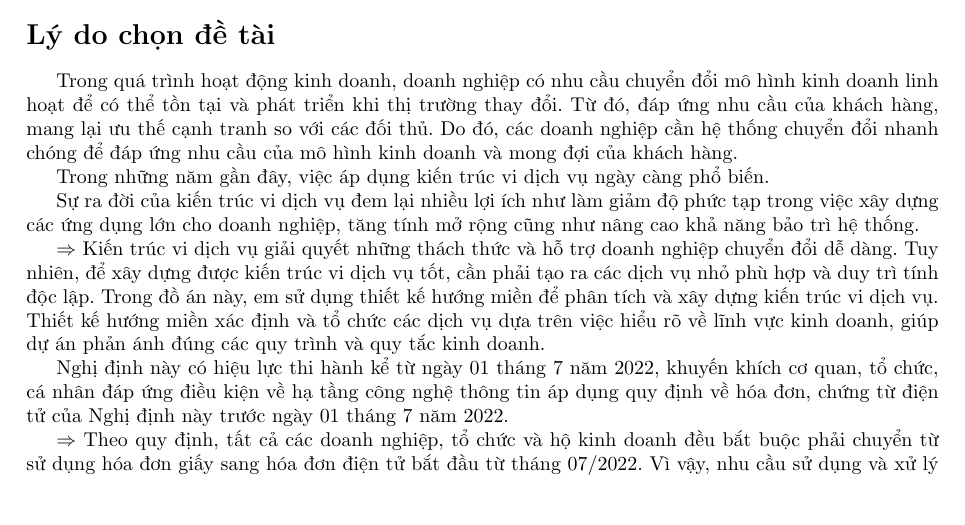
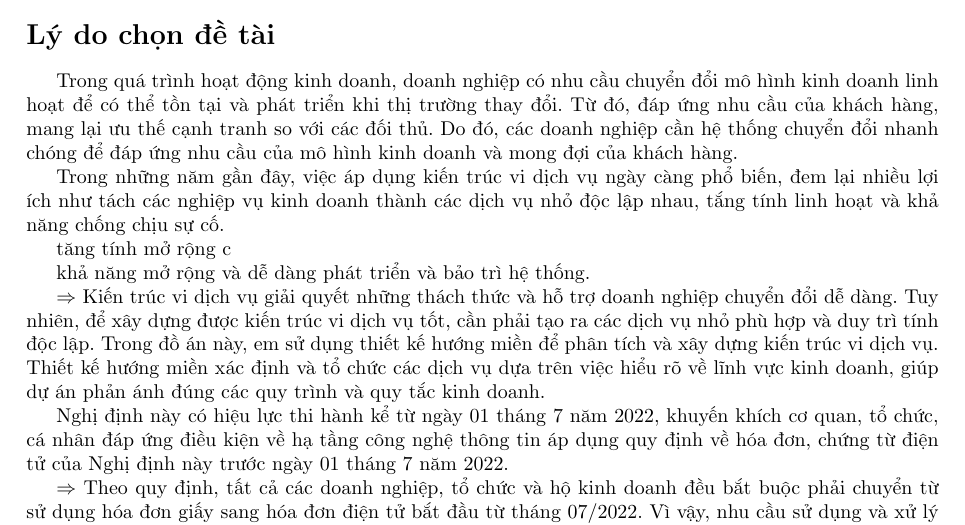
Before and after one commit to hust20206205/latex20, a LaTeX document (baocao/main.tex, which reads baocao/contents/_a.tex): part of page 2 of 2, cut so that both start at the same text, the shorter picture padded with empty space. Compiled offline with pdfLaTeX.

Commit message:
VuVanNghia20206205

```diff
--- a/baocao/contents/_a.tex
+++ b/baocao/contents/_a.tex
@@ -1,14 +1,14 @@
 Trong quá trình hoạt động kinh doanh, doanh nghiệp có nhu cầu chuyển đổi mô hình kinh doanh linh hoạt để có thể tồn tại và phát triển khi thị trường thay đổi. Từ đó, đáp ứng nhu cầu của khách hàng, mang lại ưu thế cạnh tranh so với các đối thủ. Do đó, các doanh nghiệp cần hệ thống chuyển đổi nhanh chóng để đáp ứng nhu cầu của mô hình kinh doanh và mong đợi của khách hàng.
 
-% kiến trúc vi dịch vụ
+Trong những năm gần đây, việc áp dụng kiến trúc vi dịch vụ ngày càng phổ biến,  đem lại nhiều lợi ích như  tách các nghiệp vụ kinh doanh   thành các dịch vụ nhỏ độc lập nhau, tắng tính   linh hoạt và khả năng chống chịu sự cố.
 
-Trong những năm gần đây, việc áp dụng kiến trúc vi dịch vụ ngày càng phổ biến.
 
-Sự ra đời của kiến trúc vi dịch vụ đem lại nhiều lợi ích như làm giảm độ phức tạp trong việc xây dựng các ứng dụng lớn cho doanh nghiệp, tăng tính mở rộng cũng như nâng cao khả năng bảo trì hệ thống.
 
-% Sử dụng kiến trúc vi dịch vụ trong hệ thống quản lý xxxxxxxxxxxxxxxx có thể giúp tách các chức năng khác nhau thành các dịch vụ nhỏ độc lập nhau, giúp cải thiện tính linh hoạt, khả năng mở rộng và dễ dàng phát triển và bảo trì hệ thống.
+tăng tính mở rộng c
 
-% Kiến trúc vi dịch vụ cho phép các kiến trúc vi dịch vụ hoạt động độc lập linh hoạt và đáng tin cậy trong việc quản lý người dùng, quản lý sản phẩm, quản lý đơn hàng và thanh toán.
+ khả năng mở rộng và dễ dàng phát triển và bảo trì hệ thống.
+
+
 
 %%%%%%%%%%%%%%%%%%%%%%%%%%%%%%%%%%
 
--- a/baocao/main.tex
+++ b/baocao/main.tex
@@ -2,7 +2,9 @@
 
 % \documentclass{book}
 
-\documentclass{report}
+\documentclass{report} % Chọn cỡ chữ
+
+
 
 \usepackage{contents/start/init}
 
```
Also changed, not shown: baocao/pictures/README.md (renamed from baocao/pictures/temp/README.md).
